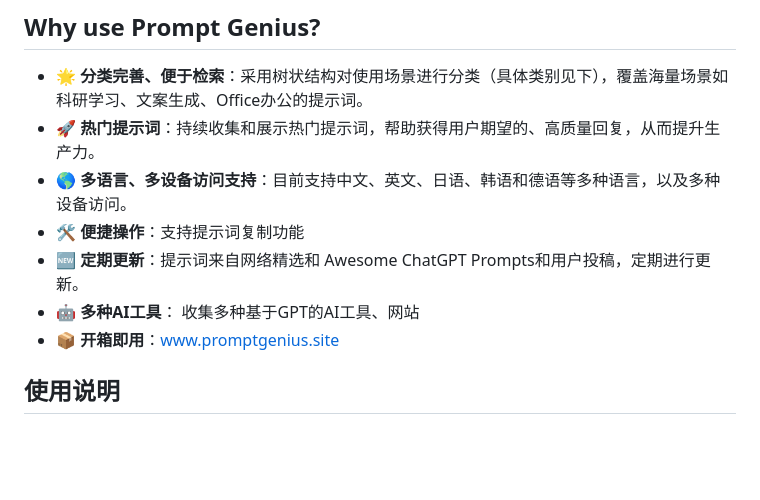
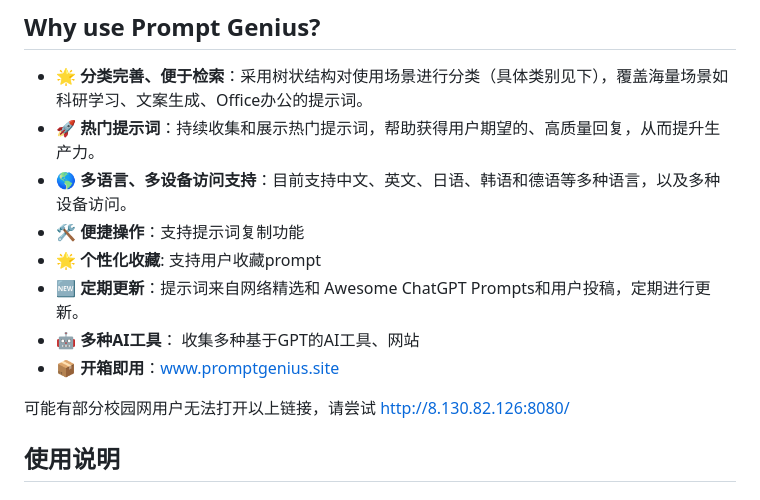
Before and after one commit to wenhaomin/ChatGPT-PromptGenius, a Markdown page: readme.md, the part around the change. Drawn GitHub-style; blank space fills up the shorter version.

Commit message:
Update readme.md
Signed-off-by: wenhaomin <291221910@qq.com>

```diff
--- a/readme.md
+++ b/readme.md
@@ -14,9 +14,12 @@
 - 🚀 **热门提示词**：持续收集和展示热门提示词，帮助获得用户期望的、高质量回复，从而提升生产力。
 - 🌎 **多语言、多设备访问支持**：目前支持中文、英文、日语、韩语和德语等多种语言，以及多种设备访问。
 - 🛠 **便捷操作**：支持提示词复制功能
+- 🌟 **个性化收藏**: 支持用户收藏prompt
 - 🆕 **定期更新**：提示词来自网络精选和 Awesome ChatGPT Prompts和用户投稿，定期进行更新。
 - 🤖 **多种AI工具**： 收集多种基于GPT的AI工具、网站
 - 📦 **开箱即用**：[www.promptgenius.site](https://www.promptgenius.site)
+
+可能有部分校园网用户无法打开以上链接，请尝试 [http://8.130.82.126:8080/](http://8.130.82.126:8080/)
 
 ## 使用说明
 
```
